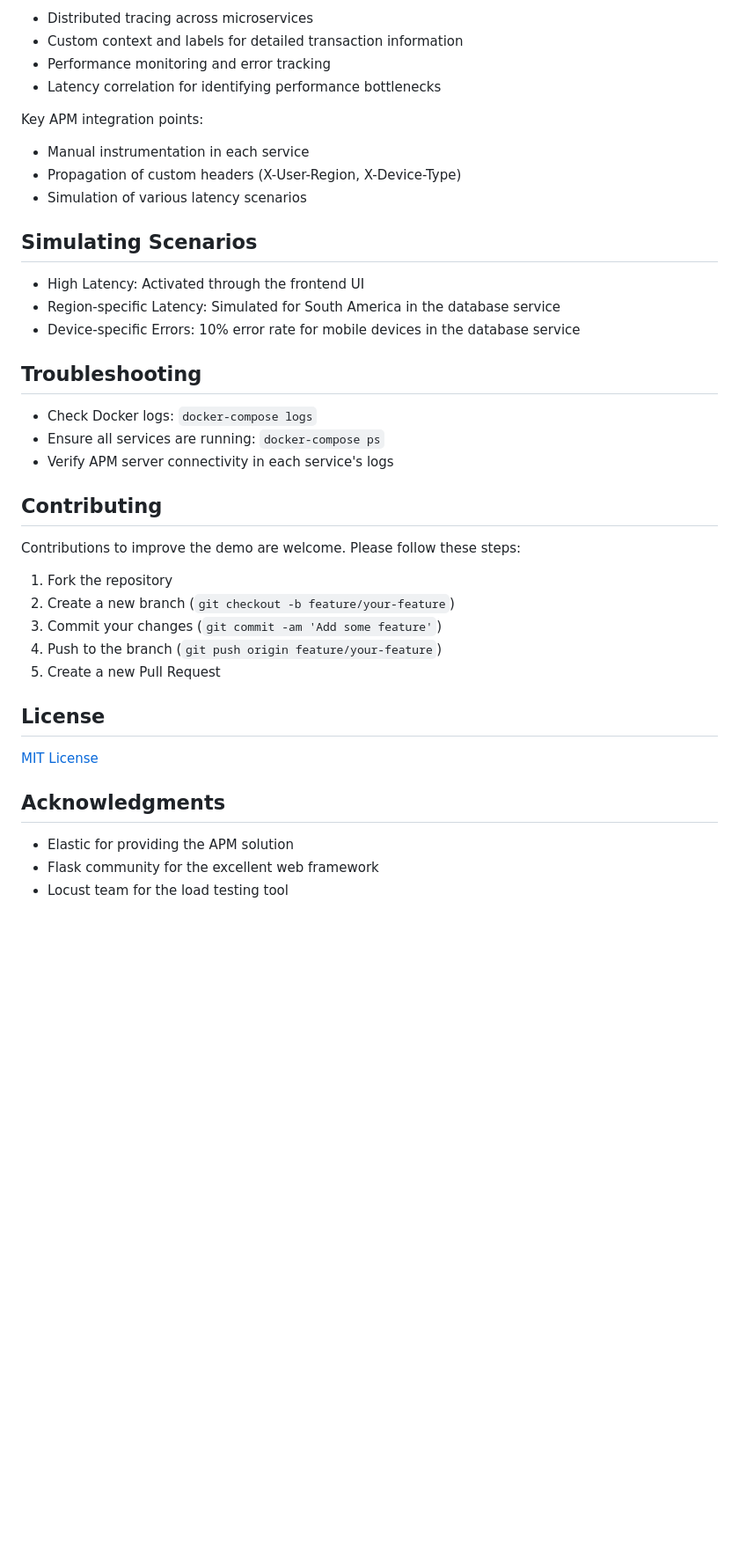
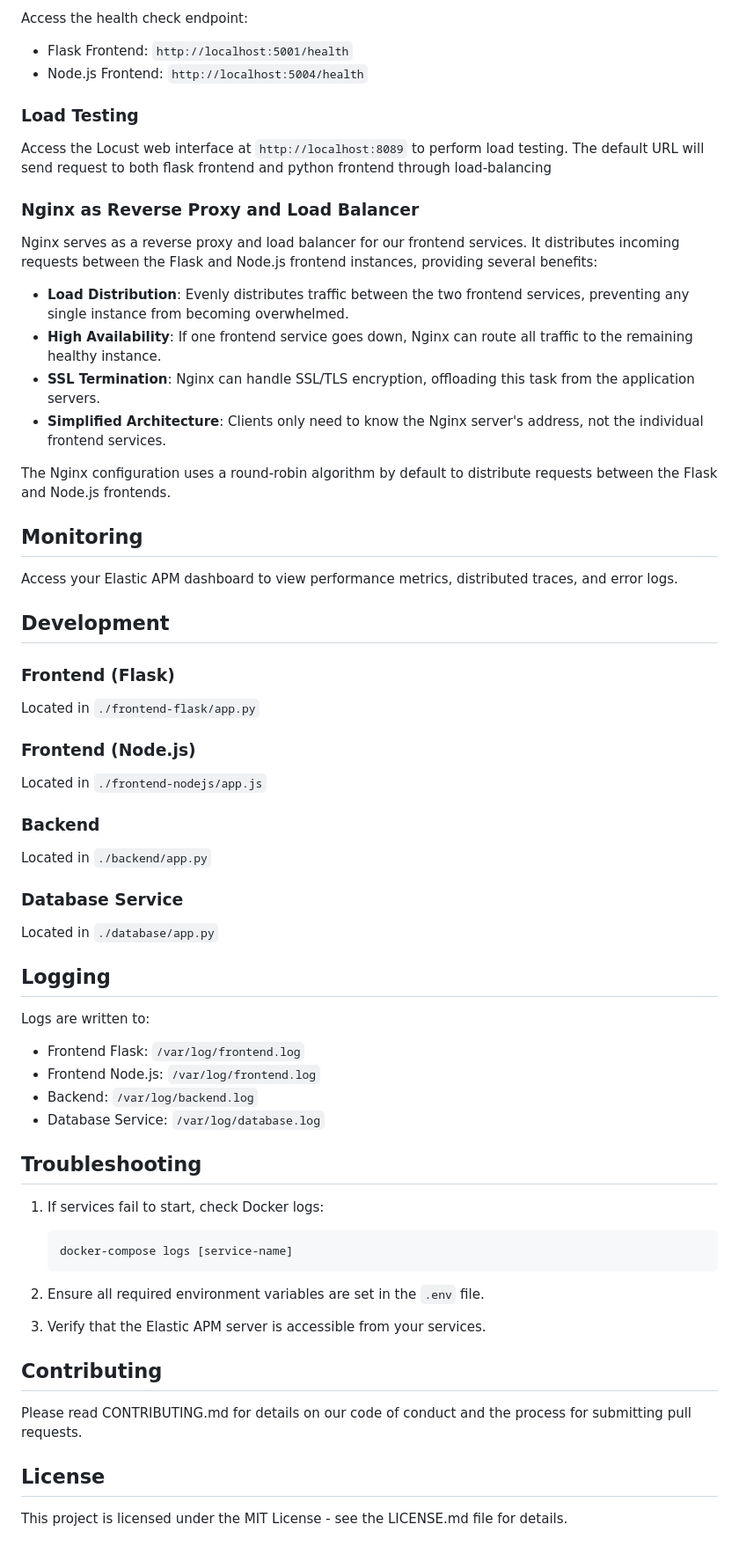
Before and after one commit to itsbanjo/flask-apm-demo, a Markdown page: README.md, the part around the change printed below. Shown: that part at 88% size. Rendered like a GitHub page; blank space fills up the shorter version.

````diff
--- a/README.md
+++ b/README.md
@@ -80,43 +81,69 @@ This demo showcases several Elastic APM features:
 
-- Distributed tracing across microservices
-- Custom context and labels for detailed transaction information
-- Performance monitoring and error tracking
-- Latency correlation for identifying performance bottlenecks
+Access the health check endpoint:
+- Flask Frontend: `http://localhost:5001/health`
+- Node.js Frontend: `http://localhost:5004/health`
 
-Key APM integration points:
+### Load Testing
 
-- Manual instrumentation in each service
-- Propagation of custom headers (X-User-Region, X-Device-Type)
-- Simulation of various latency scenarios
+Access the Locust web interface at `http://localhost:8089` to perform load testing. The default URL will send request to both flask frontend and python frontend through load-balancing
 
-## Simulating Scenarios
+### Nginx as Reverse Proxy and Load Balancer
 
-- High Latency: Activated through the frontend UI
-- Region-specific Latency: Simulated for South America in the database service
-- Device-specific Errors: 10% error rate for mobile devices in the database service
+Nginx serves as a reverse proxy and load balancer for our frontend services. It distributes incoming requests between the Flask and Node.js frontend instances, providing several benefits:
+
+- **Load Distribution**: Evenly distributes traffic between the two frontend services, preventing any single instance from becoming overwhelmed.
+- **High Availability**: If one frontend service goes down, Nginx can route all traffic to the remaining healthy instance.
+- **SSL Termination**: Nginx can handle SSL/TLS encryption, offloading this task from the application servers.
+- **Simplified Architecture**: Clients only need to know the Nginx server's address, not the individual frontend services.
+
+The Nginx configuration uses a round-robin algorithm by default to distribute requests between the Flask and Node.js frontends.
+
+
+## Monitoring
+
+Access your Elastic APM dashboard to view performance metrics, distributed traces, and error logs.
+
+## Development
+
+### Frontend (Flask)
+
+Located in `./frontend-flask/app.py`
+
+### Frontend (Node.js)
+
+Located in `./frontend-nodejs/app.js`
+
+### Backend
+
+Located in `./backend/app.py`
+
+### Database Service
+
+Located in `./database/app.py`
+
+## Logging
+
+Logs are written to:
+- Frontend Flask: `/var/log/frontend.log`
+- Frontend Node.js: `/var/log/frontend.log`
+- Backend: `/var/log/backend.log`
+- Database Service: `/var/log/database.log`
 
 ## Troubleshooting
 
-- Check Docker logs: `docker-compose logs`
-- Ensure all services are running: `docker-compose ps`
-- Verify APM server connectivity in each service's logs
+1. If services fail to start, check Docker logs:
+   ```
+   docker-compose logs [service-name]
+   ```
+
+2. Ensure all required environment variables are set in the `.env` file.
+
+3. Verify that the Elastic APM server is accessible from your services.
 
 ## Contributing
 
-Contributions to improve the demo are welcome. Please follow these steps:
-
-1. Fork the repository
-2. Create a new branch (`git checkout -b feature/your-feature`)
-3. Commit your changes (`git commit -am 'Add some feature'`)
-4. Push to the branch (`git push origin feature/your-feature`)
-5. Create a new Pull Request
+Please read CONTRIBUTING.md for details on our code of conduct and the process for submitting pull requests.
 
 ## License
 
-[MIT License](https://opensource.org/licenses/MIT)
-
-## Acknowledgments
-
-- Elastic for providing the APM solution
-- Flask community for the excellent web framework
-- Locust team for the load testing tool
+This project is licensed under the MIT License - see the LICENSE.md file for details.
````
Also changed, not shown: other parts of README.md (+47 -46 lines).
